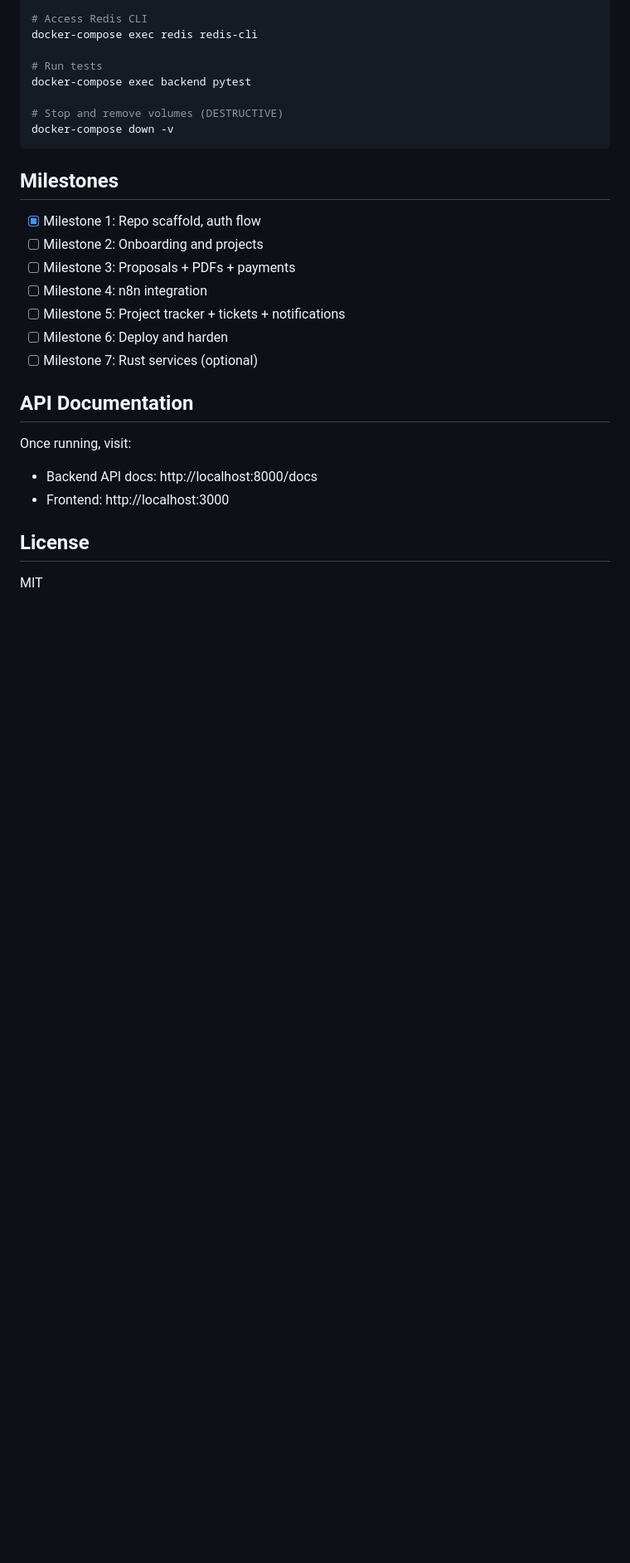
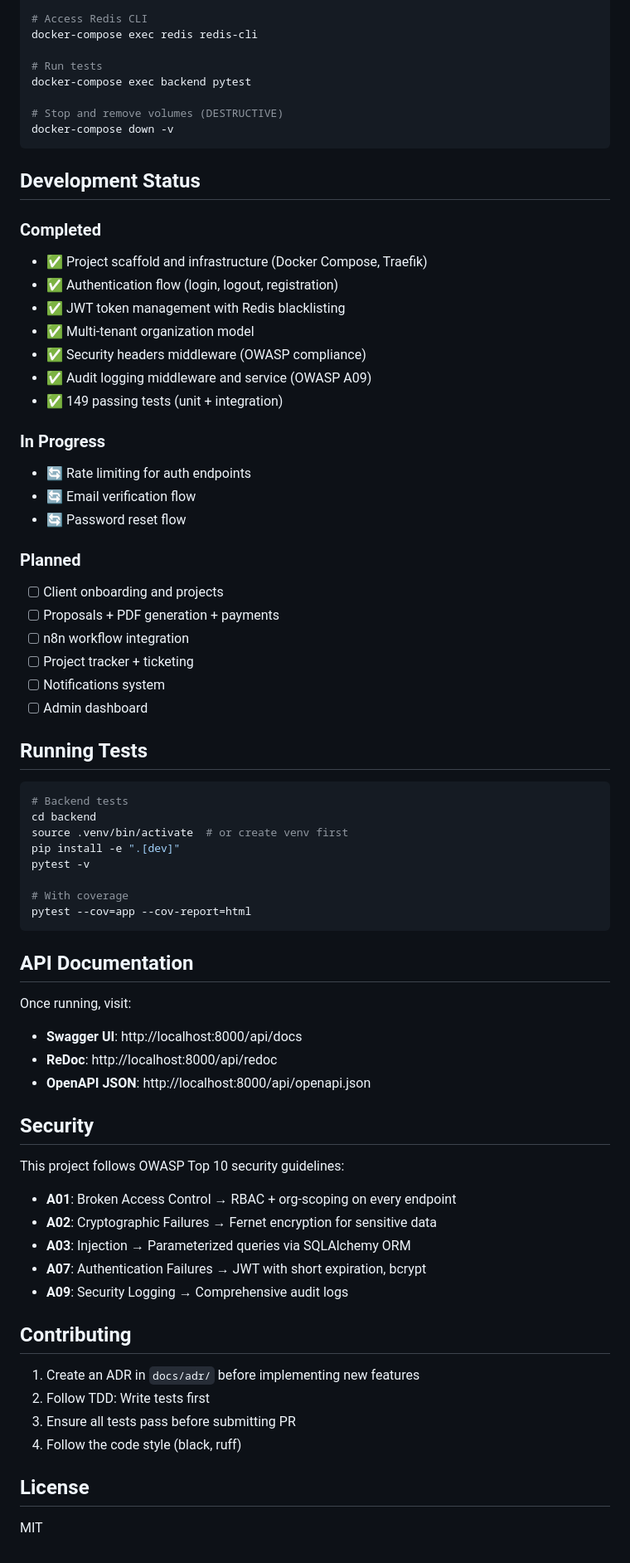
Before and after one commit to redmage123/automate_workflows, a Markdown page: README.md, the part around one of its changes. Shown at 83% size. Rendered like a GitHub page; blank space fills up the shorter version.

````diff
--- a/README.md
+++ b/README.md
@@ -160,21 +177,65 @@ docker-compose exec backend pytest
 docker-compose down -v
 ```
 
-## Milestones
+## Development Status
 
-- [x] Milestone 1: Repo scaffold, auth flow
-- [ ] Milestone 2: Onboarding and projects
-- [ ] Milestone 3: Proposals + PDFs + payments
-- [ ] Milestone 4: n8n integration
-- [ ] Milestone 5: Project tracker + tickets + notifications
-- [ ] Milestone 6: Deploy and harden
-- [ ] Milestone 7: Rust services (optional)
+### Completed
+- ✅ Project scaffold and infrastructure (Docker Compose, Traefik)
+- ✅ Authentication flow (login, logout, registration)
+- ✅ JWT token management with Redis blacklisting
+- ✅ Multi-tenant organization model
+- ✅ Security headers middleware (OWASP compliance)
+- ✅ Audit logging middleware and service (OWASP A09)
+- ✅ 149 passing tests (unit + integration)
+
+### In Progress
+- 🔄 Rate limiting for auth endpoints
+- 🔄 Email verification flow
+- 🔄 Password reset flow
+
+### Planned
+- [ ] Client onboarding and projects
+- [ ] Proposals + PDF generation + payments
+- [ ] n8n workflow integration
+- [ ] Project tracker + ticketing
+- [ ] Notifications system
+- [ ] Admin dashboard
+
+## Running Tests
+
+```bash
+# Backend tests
+cd backend
+source .venv/bin/activate  # or create venv first
+pip install -e ".[dev]"
+pytest -v
+
+# With coverage
+pytest --cov=app --cov-report=html
+```
 
 ## API Documentation
 
 Once running, visit:
-- Backend API docs: http://localhost:8000/docs
-- Frontend: http://localhost:3000
+- **Swagger UI**: http://localhost:8000/api/docs
+- **ReDoc**: http://localhost:8000/api/redoc
+- **OpenAPI JSON**: http://localhost:8000/api/openapi.json
+
+## Security
+
+This project follows OWASP Top 10 security guidelines:
+- **A01**: Broken Access Control → RBAC + org-scoping on every endpoint
+- **A02**: Cryptographic Failures → Fernet encryption for sensitive data
+- **A03**: Injection → Parameterized queries via SQLAlchemy ORM
+- **A07**: Authentication Failures → JWT with short expiration, bcrypt
+- **A09**: Security Logging → Comprehensive audit logs
+
+## Contributing
+
+1. Create an ADR in `docs/adr/` before implementing new features
+2. Follow TDD: Write tests first
+3. Ensure all tests pass before submitting PR
+4. Follow the code style (black, ruff)
 
 ## License
 
````
Also changed, not shown: other parts of README.md (+29 -12 lines).
